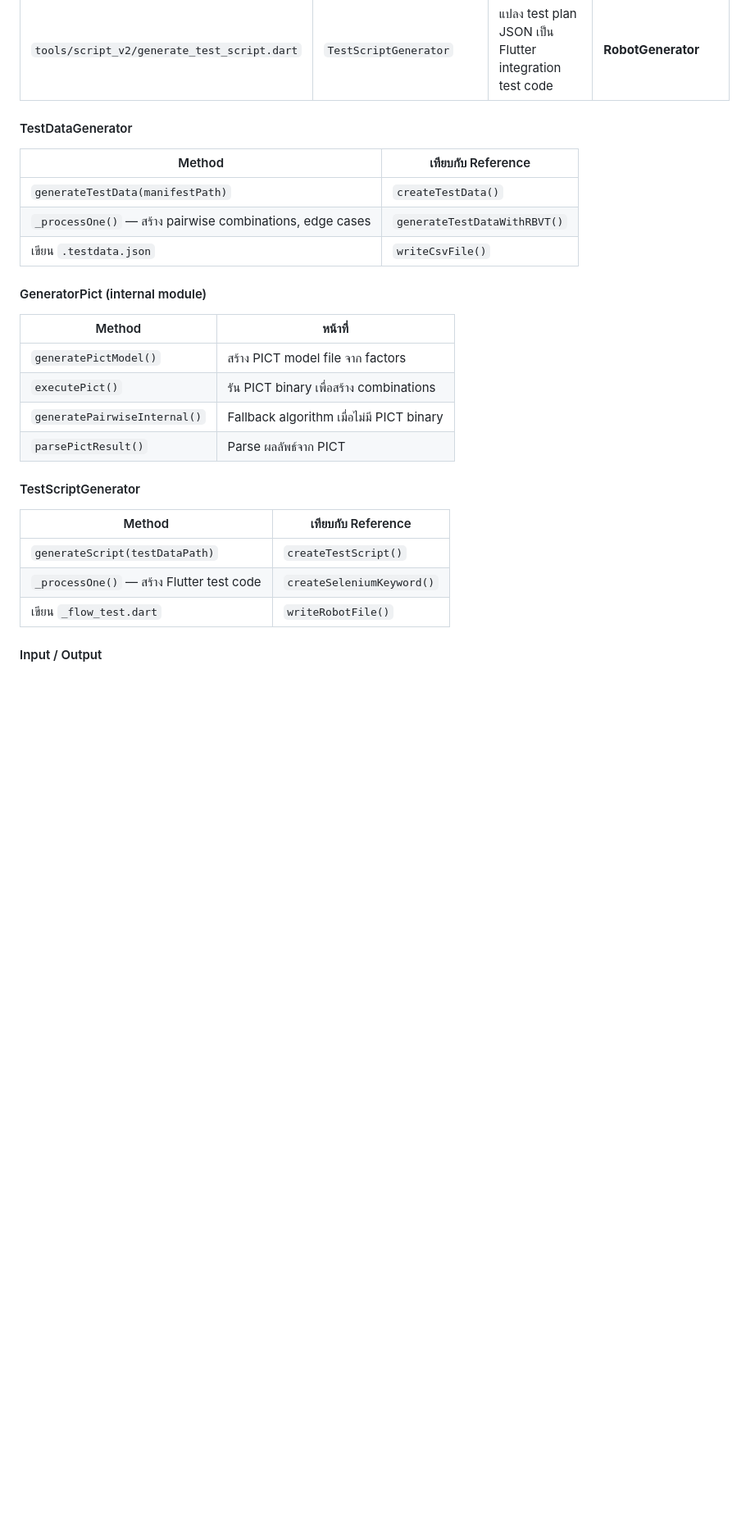
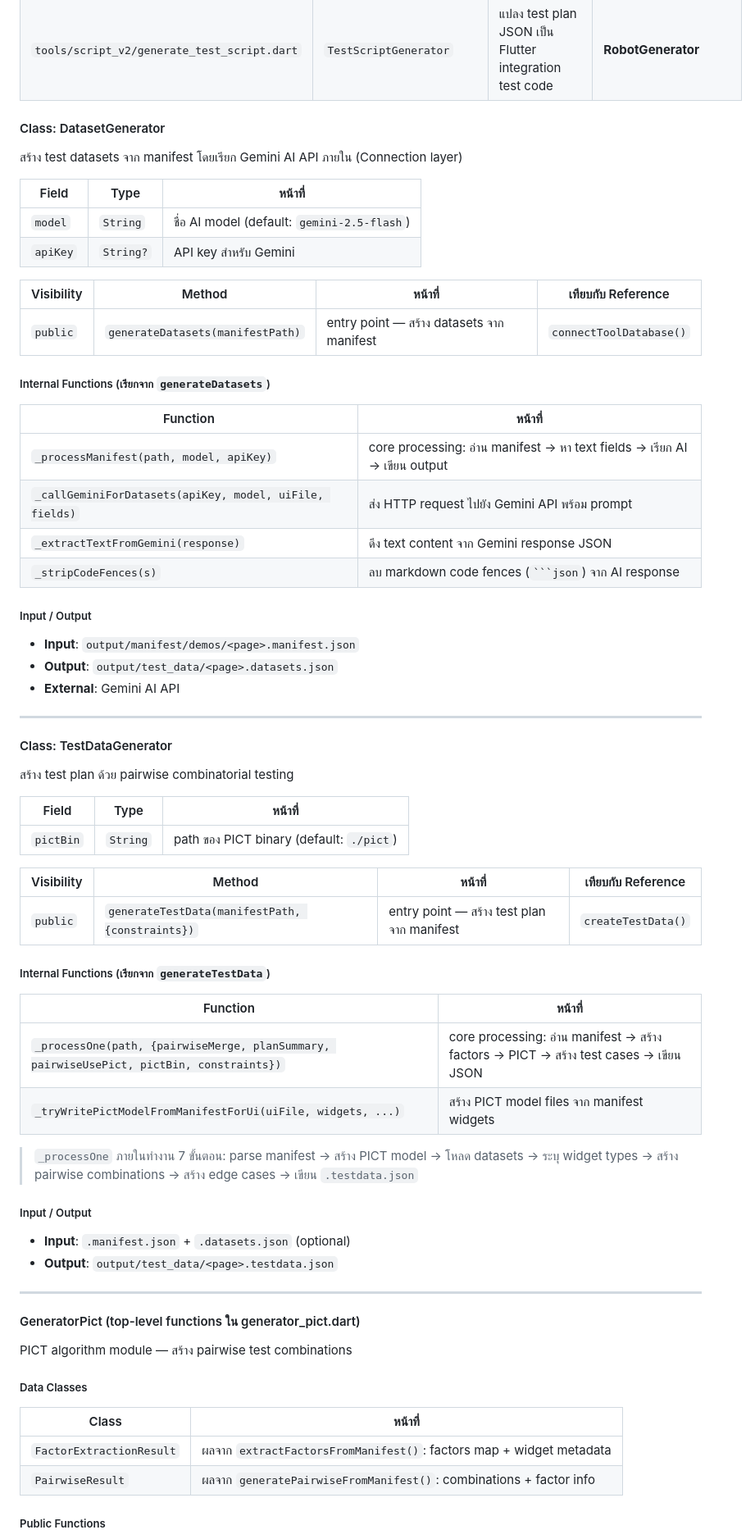
Before and after one commit to titic443/master_project_v2, a Markdown page: README_PACKAGE_DIAGRAM.md, the part around one of its changes. Shown at 82% size. Rendered like a GitHub page; blank space fills up the shorter version.

````diff
--- a/README_PACKAGE_DIAGRAM.md
+++ b/README_PACKAGE_DIAGRAM.md
@@ -240,30 +244,74 @@ Orchestrate การทำงานระหว่าง Extractor, Generator,
 | `tools/script_v2/generator_pict.dart` | `GeneratorPict` (+ `PairwiseResult`, `FactorExtractionResult`) | PICT algorithm module (สร้าง pairwise combinations) | ส่วนหนึ่งของ TestDataGenerator |
 | `tools/script_v2/generate_test_script.dart` | `TestScriptGenerator` | แปลง test plan JSON เป็น Flutter integration test code | **RobotGenerator** |
 
-#### TestDataGenerator
+#### Class: DatasetGenerator
 
-| Method | เทียบกับ Reference |
+สร้าง test datasets จาก manifest โดยเรียก Gemini AI API ภายใน (Connection layer)
+
+| Field | Type | หน้าที่ |
+|---|---|---|
+| `model` | `String` | ชื่อ AI model (default: `gemini-2.5-flash`) |
+| `apiKey` | `String?` | API key สำหรับ Gemini |
+
+| Visibility | Method | หน้าที่ | เทียบกับ Reference |
+|---|---|---|---|
+| `public` | `generateDatasets(manifestPath)` | entry point — สร้าง datasets จาก manifest | `connectToolDatabase()` |
+
+##### Internal Functions (เรียกจาก `generateDatasets`)
+
+| Function | หน้าที่ |
 |---|---|
-| `generateTestData(manifestPath)` | `createTestData()` |
-| `_processOne()` — สร้าง pairwise combinations, edge cases | `generateTestDataWithRBVT()` |
-| เขียน `.testdata.json` | `writeCsvFile()` |
+| `_processManifest(path, model, apiKey)` | core processing: อ่าน manifest → หา text fields → เรียก AI → เขียน output |
+| `_callGeminiForDatasets(apiKey, model, uiFile, fields)` | ส่ง HTTP request ไปยัง Gemini API พร้อม prompt |
+| `_extractTextFromGemini(response)` | ดึง text content จาก Gemini response JSON |
+| `_stripCodeFences(s)` | ลบ markdown code fences (` ```json `) จาก AI response |
 
-#### GeneratorPict (internal module)
+##### Input / Output
 
-| Method | หน้าที่ |
+- **Input**: `output/manifest/demos/<page>.manifest.json`
+- **Output**: `output/test_data/<page>.datasets.json`
+- **External**: Gemini AI API
+
+---
+
+#### Class: TestDataGenerator
+
+สร้าง test plan ด้วย pairwise combinatorial testing
+
+| Field | Type | หน้าที่ |
+|---|---|---|
+| `pictBin` | `String` | path ของ PICT binary (default: `./pict`) |
+
+| Visibility | Method | หน้าที่ | เทียบกับ Reference |
+|---|---|---|---|
+| `public` | `generateTestData(manifestPath, {constraints})` | entry point — สร้าง test plan จาก manifest | `createTestData()` |
+
+##### Internal Functions (เรียกจาก `generateTestData`)
+
+| Function | หน้าที่ |
 |---|---|
-| `generatePictModel()` | สร้าง PICT model file จาก factors |
-| `executePict()` | รัน PICT binary เพื่อสร้าง combinations |
-| `generatePairwiseInternal()` | Fallback algorithm เมื่อไม่มี PICT binary |
-| `parsePictResult()` | Parse ผลลัพธ์จาก PICT |
+| `_processOne(path, {pairwiseMerge, planSummary, pairwiseUsePict, pictBin, constraints})` | core processing: อ่าน manifest → สร้าง factors → PICT → สร้าง test cases → เขียน JSON |
+| `_tryWritePictModelFromManifestForUi(uiFile, widgets, ...)` | สร้าง PICT model files จาก manifest widgets |
 
-#### TestScriptGenerator
+> `_processOne` ภายในทำงาน 7 ขั้นตอน: parse manifest → สร้าง PICT model → โหลด datasets → ระบุ widget types → สร้าง pairwise combinations → สร้าง edge cases → เขียน `.testdata.json`
 
-| Method | เทียบกับ Reference |
+##### Input / Output
+
+- **Input**: `.manifest.json` + `.datasets.json` (optional)
+- **Output**: `output/test_data/<page>.testdata.json`
+
+---
+
+#### GeneratorPict (top-level functions ใน generator_pict.dart)
+
+PICT algorithm module — สร้าง pairwise test combinations
+
+##### Data Classes
+
+| Class | หน้าที่ |
 |---|---|
-| `generateScript(testDataPath)` | `createTestScript()` |
-| `_processOne()` — สร้าง Flutter test code | `createSeleniumKeyword()` |
-| เขียน `_flow_test.dart` | `writeRobotFile()` |
+| `FactorExtractionResult` | ผลจาก `extractFactorsFromManifest()`: factors map + widget metadata |
+| `PairwiseResult` | ผลจาก `generatePairwiseFromManifest()`: combinations + factor info |
 
-#### Input / Output
+##### Public Functions
 
````
Also changed, not shown: other parts of README_PACKAGE_DIAGRAM.md (+88 -41 lines).
